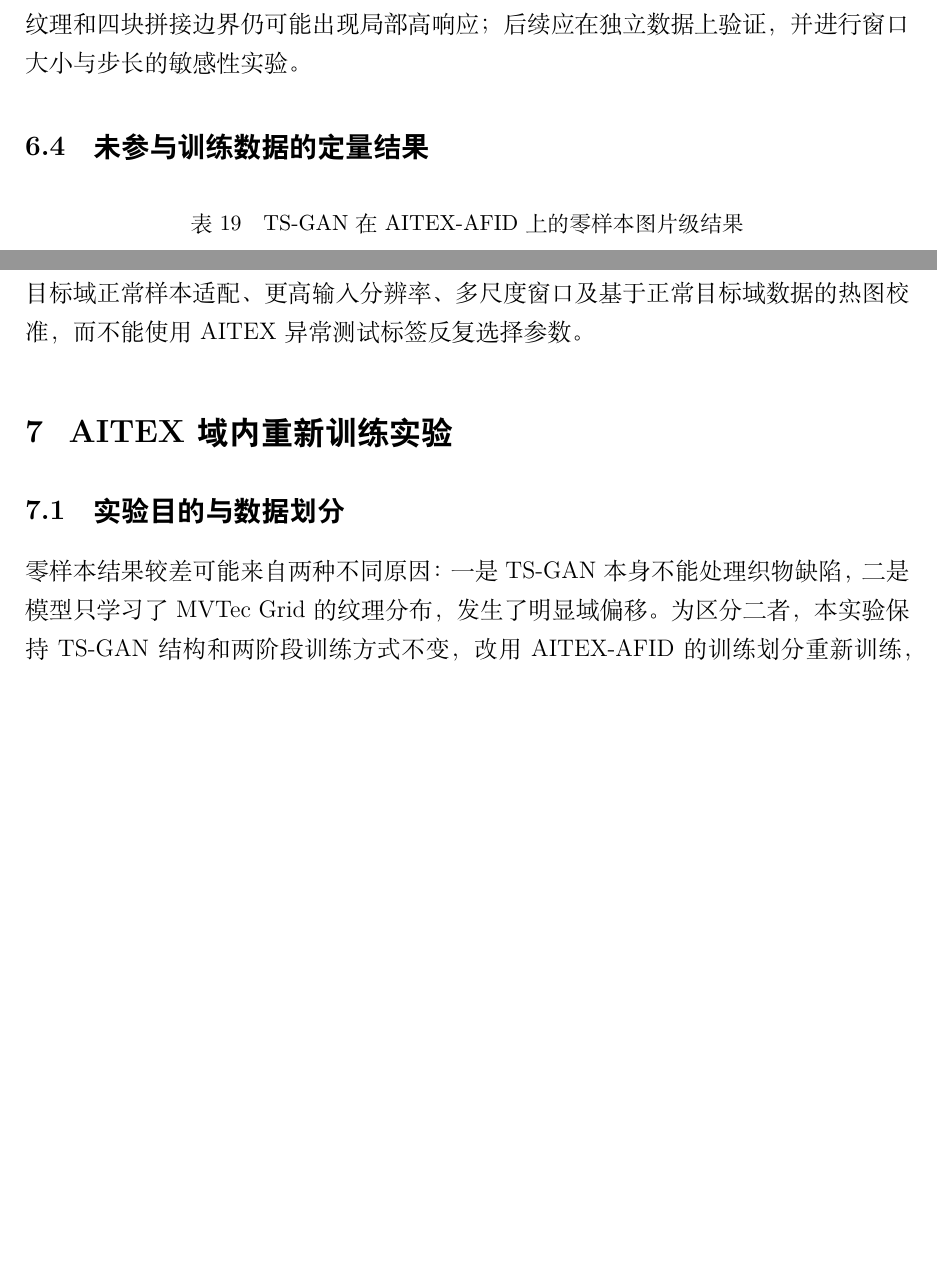
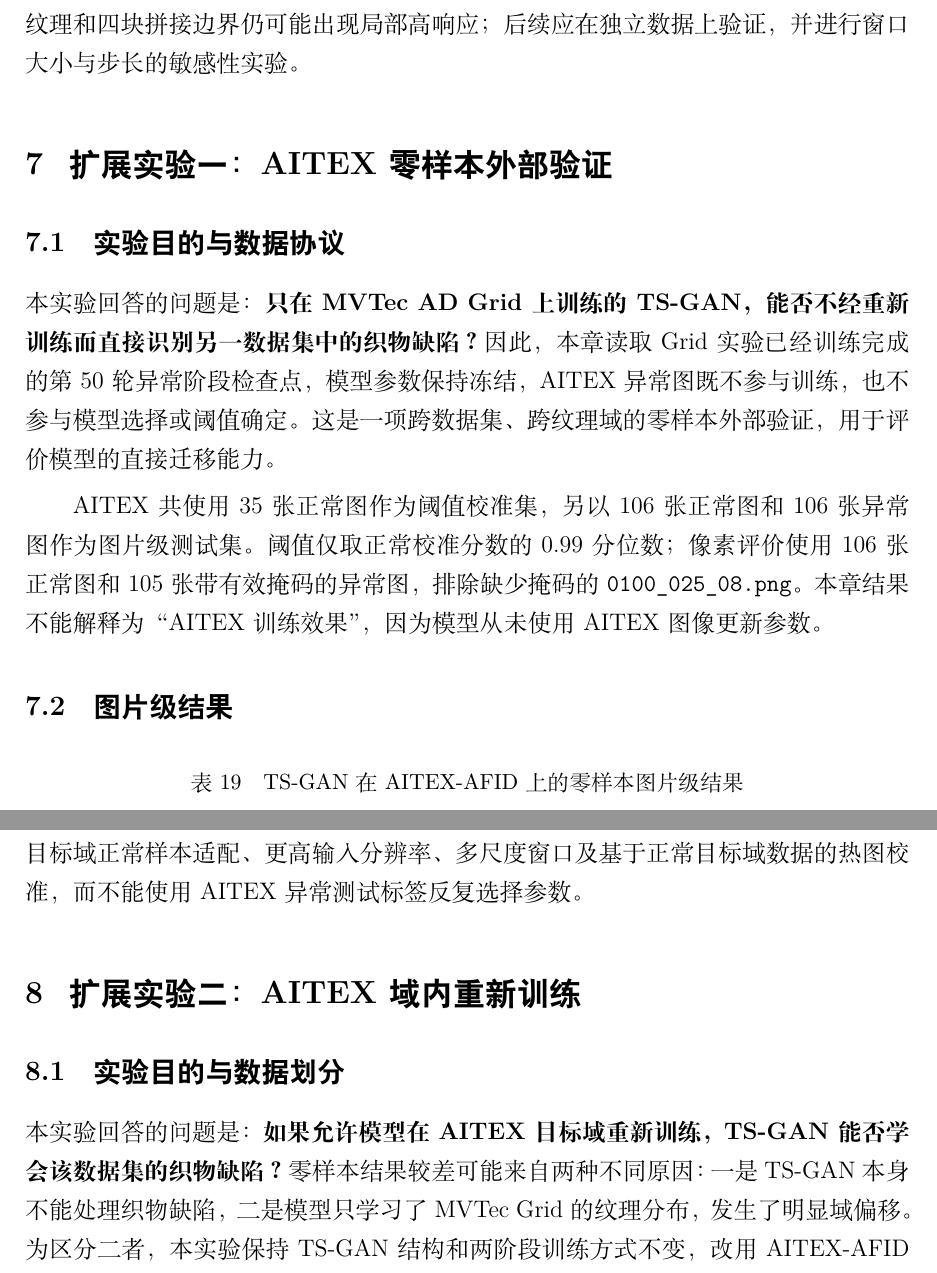
Before and after one commit to feng632/-PyTorch-GANomaly-MF-GANomaly-Mask-Encoders-TS-GAN-, a LaTeX document (reports/reproduction_report_template.tex): two parts of pages 26 and 28 of 39 before the commit and two parts of pages 26 and 29 of 39 after it, joined at a grey line, cut so that both start at the same text, the shorter picture padded with empty space. Compiled offline with XeLaTeX.

Commit message:
Separate AITEX experiments in report

```diff
--- a/reports/reproduction_report_template.tex
+++ b/reports/reproduction_report_template.tex
@@ -755,7 +755,15 @@ TS-GAN & 68 & \textbf{0.9534} & 0.9240 & 0.806 \\
 
 总体结果明显好于此前采用逐像素双支路残差得到的噪声热图，说明论文采用局部窗口比较而非单像素比较是关键：窗口能够聚合邻域结构误差，而“整体 PSNR 减局部 PSNR”进一步突出相对整图平均水平重建明显较差的区域。不过，正常样本的纹理和四块拼接边界仍可能出现局部高响应；后续应在独立数据上验证，并进行窗口大小与步长的敏感性实验。
 
-\subsection{未参与训练数据的定量结果}
+\section{扩展实验一：AITEX 零样本外部验证}
+
+\subsection{实验目的与数据协议}
+
+本实验回答的问题是：\textbf{只在 MVTec AD Grid 上训练的 TS-GAN，能否不经重新训练而直接识别另一数据集中的织物缺陷？}因此，本章读取 Grid 实验已经训练完成的第 50 轮异常阶段检查点，模型参数保持冻结，AITEX 异常图既不参与训练，也不参与模型选择或阈值确定。这是一项跨数据集、跨纹理域的零样本外部验证，用于评价模型的直接迁移能力。
+
+AITEX 共使用 35 张正常图作为阈值校准集，另以 106 张正常图和 106 张异常图作为图片级测试集。阈值仅取正常校准分数的 0.99 分位数；像素评价使用 106 张正常图和 105 张带有效掩码的异常图，排除缺少掩码的 \texttt{0100\_025\_08.png}。本章结果不能解释为“AITEX 训练效果”，因为模型从未使用 AITEX 图像更新参数。
+
+\subsection{图片级结果}
 
 \begin{table}[H]
 \centering
@@ -847,11 +857,11 @@ TS-GAN & 68 & \textbf{0.9534} & 0.9240 & 0.806 \\
 
 AITEX 独立验证不支持“Grid 上的高性能可以直接推广到其他织物数据”的结论。图片级平均汇总 AUROC 仅为 0.5482，且在正常校准阈值下只检出 3/106 张异常图，说明异常分数的尺度和排序均发生明显变化。像素级 Pixel AUROC 为 0.7472，表明局部 PSNR 热图仍保留部分位置排序能力；然而 Pixel AP 只有 0.0060，结合正常高响应与切边缺陷漏定位案例可知，热图存在大面积非缺陷响应。后续改进应优先考虑目标域正常样本适配、更高输入分辨率、多尺度窗口及基于正常目标域数据的热图校准，而不能使用 AITEX 异常测试标签反复选择参数。
 
-\section{AITEX 域内重新训练实验}
+\section{扩展实验二：AITEX 域内重新训练}
 
 \subsection{实验目的与数据划分}
 
-零样本结果较差可能来自两种不同原因：一是 TS-GAN 本身不能处理织物缺陷，二是模型只学习了 MVTec Grid 的纹理分布，发生了明显域偏移。为区分二者，本实验保持 TS-GAN 结构和两阶段训练方式不变，改用 AITEX-AFID 的训练划分重新训练，并只在严格隔离的留出测试集上评价。该实验属于\textbf{目标域内训练}，不再属于独立零样本验证，因此不能把两组数字混写为同一种实验。
+本实验回答的问题是：\textbf{如果允许模型在 AITEX 目标域重新训练，TS-GAN 能否学会该数据集的织物缺陷？}零样本结果较差可能来自两种不同原因：一是 TS-GAN 本身不能处理织物缺陷，二是模型只学习了 MVTec Grid 的纹理分布，发生了明显域偏移。为区分二者，本实验保持 TS-GAN 结构和两阶段训练方式不变，改用 AITEX-AFID 的训练划分重新训练，并只在严格隔离的留出测试集上评价。该实验属于\textbf{目标域内训练}，不再属于独立零样本验证，因此不能把两组数字混写为同一种实验。
 
 所有划分均以原始长图为单位完成，再把长图切成不重叠的 $256\times256$ 图块并缩放到 $64\times64$，从而避免同一原图的不同图块跨越训练集与测试集。种子固定为 42；每种织物取 12 张正常图训练、4 张正常图验证，其余正常图测试，共得到 84/28/29 张正常训练、验证和测试图。对样本数大于 1 的九种缺陷类型各取 1 张异常图用于第二阶段训练，共 9 张；其余 97 张异常图用于测试。代码 027、029、036 各只有一张图，全部作为训练阶段未见缺陷保留在测试集。第一阶段训练正常生成器 150 轮，第二阶段训练异常生成器 50 轮，batch size 为 32；其余损失权重与 Grid 实验保持一致。图片级阈值只由 28 张正常验证图分数的 0.99 分位数确定，没有使用测试异常标签选阈值。
 
```
Also changed, not shown: reports/reproduction_report_template.tex (6 more changed lines), 1 other file.
